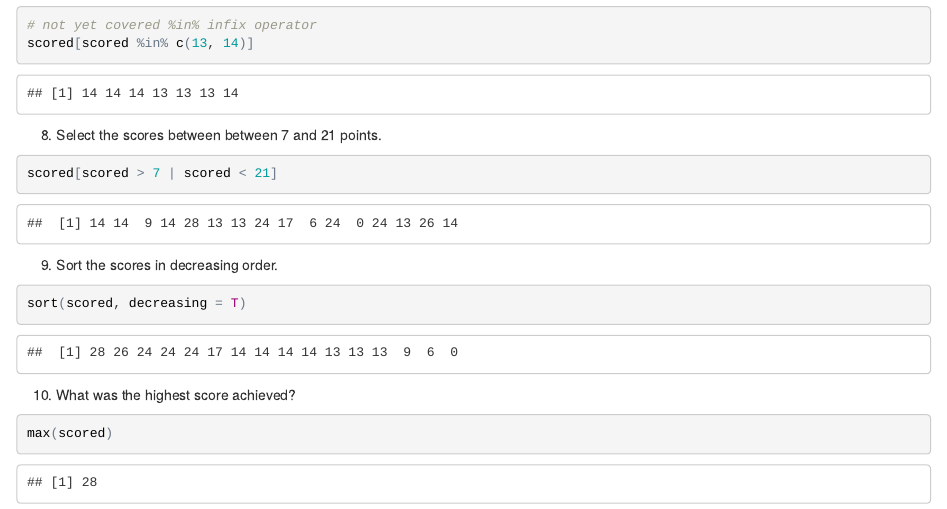
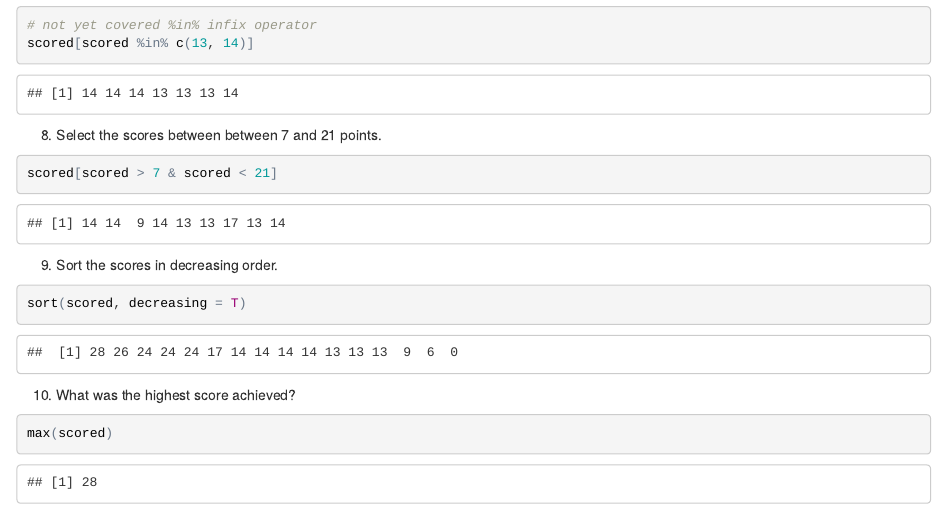
Before and after one commit to bianyin102938/stat133-sol, an R Markdown document (lab1/lab1_sol.Rmd): the page in a window 1100 px wide, from 1440 px down. The pictures show the output file lab1/lab1_sol.html that the author committed with the source, opened offline.

Commit message:
lab1 q8 typo

````diff
--- a/lab1/lab1_sol.Rmd
+++ b/lab1/lab1_sol.Rmd
@@ -65,7 +65,7 @@ scored[scored %in% c(13, 14)]
 
 8. Select the scores between between 7 and 21 points.
 ```{r}
-scored[scored > 7 | scored < 21]
+scored[scored > 7 & scored < 21]
 ```
 
 9. Sort the scores in decreasing order.
````
Also changed, not shown: lab1/lab1_sol.html.
